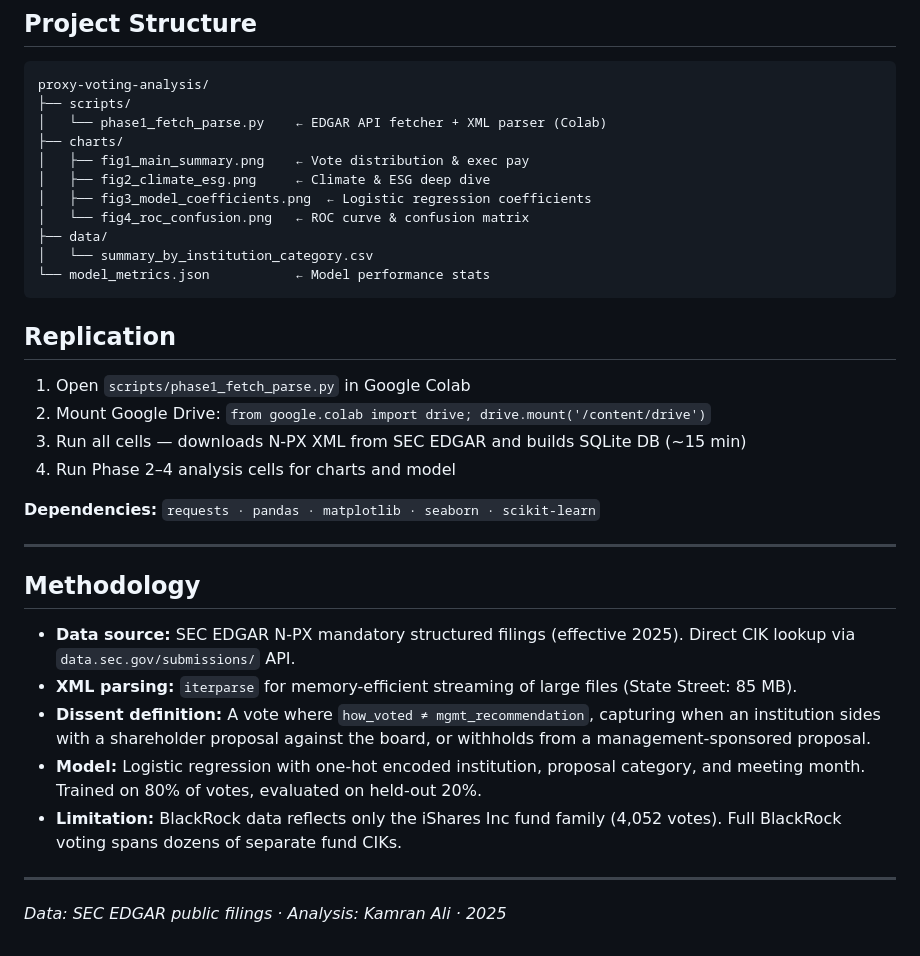
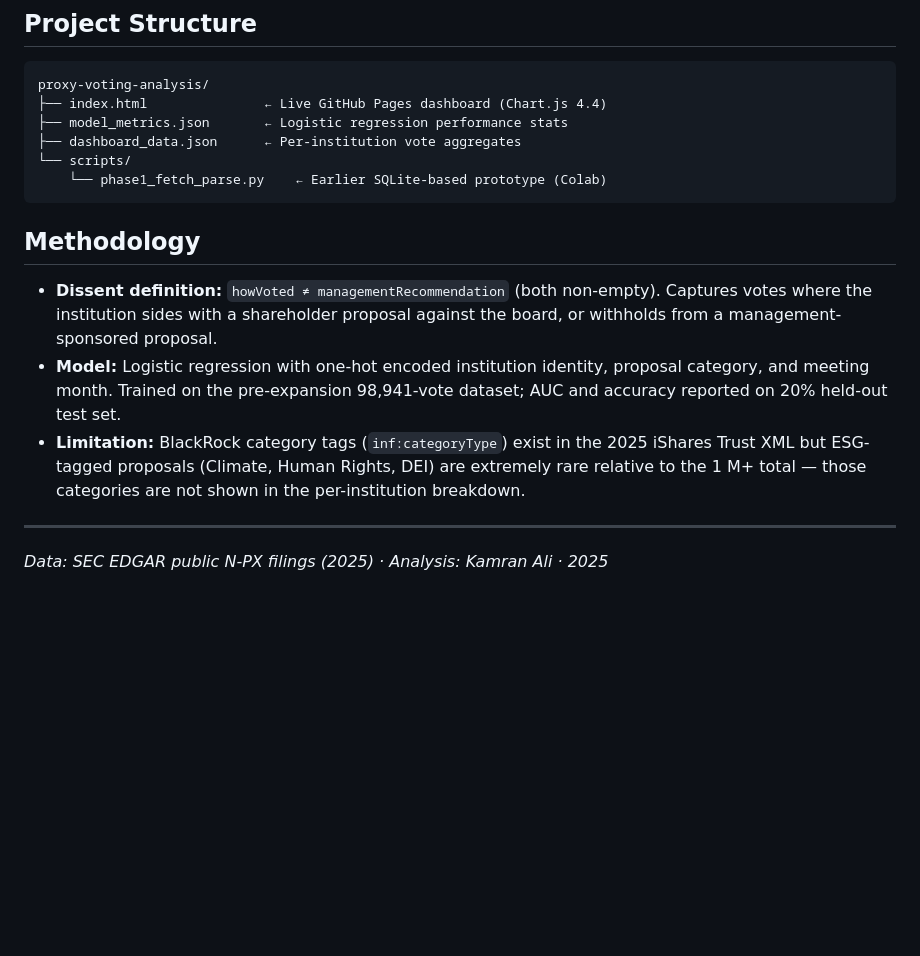
Before and after one commit to Kamran06/proxy-voting-analysis, a Markdown page: README.md, the part around one of its changes. Drawn GitHub-style; blank space fills up the shorter version.

````diff
--- a/README.md
+++ b/README.md
@@ -68,37 +85,19 @@ A logistic regression trained on **98,941 votes** (80% split) with 29 features (
 
 ```
 proxy-voting-analysis/
-├── scripts/
-│   └── phase1_fetch_parse.py    ← EDGAR API fetcher + XML parser (Colab)
-├── charts/
-│   ├── fig1_main_summary.png    ← Vote distribution & exec pay
-│   ├── fig2_climate_esg.png     ← Climate & ESG deep dive
-│   ├── fig3_model_coefficients.png  ← Logistic regression coefficients
-│   └── fig4_roc_confusion.png   ← ROC curve & confusion matrix
-├── data/
-│   └── summary_by_institution_category.csv
-└── model_metrics.json           ← Model performance stats
+├── index.html               ← Live GitHub Pages dashboard (Chart.js 4.4)
+├── model_metrics.json       ← Logistic regression performance stats
+├── dashboard_data.json      ← Per-institution vote aggregates
+└── scripts/
+    └── phase1_fetch_parse.py    ← Earlier SQLite-based prototype (Colab)
 ```
 
-## Replication
+## Methodology
 
-1. Open `scripts/phase1_fetch_parse.py` in Google Colab
-2. Mount Google Drive: `from google.colab import drive; drive.mount('/content/drive')`
-3. Run all cells — downloads N-PX XML from SEC EDGAR and builds SQLite DB (~15 min)
-4. Run Phase 2–4 analysis cells for charts and model
-
-**Dependencies:** `requests · pandas · matplotlib · seaborn · scikit-learn`
+- **Dissent definition:** `howVoted ≠ managementRecommendation` (both non-empty). Captures votes where the institution sides with a shareholder proposal against the board, or withholds from a management-sponsored proposal.
+- **Model:** Logistic regression with one-hot encoded institution identity, proposal category, and meeting month. Trained on the pre-expansion 98,941-vote dataset; AUC and accuracy reported on 20% held-out test set.
+- **Limitation:** BlackRock category tags (`inf:categoryType`) exist in the 2025 iShares Trust XML but ESG-tagged proposals (Climate, Human Rights, DEI) are extremely rare relative to the 1 M+ total — those categories are not shown in the per-institution breakdown.
 
 ---
 
-## Methodology
-
-- **Data source:** SEC EDGAR N-PX mandatory structured filings (effective 2025). Direct CIK lookup via `data.sec.gov/submissions/` API.
-- **XML parsing:** `iterparse` for memory-efficient streaming of large files (State Street: 85 MB).
-- **Dissent definition:** A vote where `how_voted ≠ mgmt_recommendation`, capturing when an institution sides with a shareholder proposal against the board, or withholds from a management-sponsored proposal.
-- **Model:** Logistic regression with one-hot encoded institution, proposal category, and meeting month. Trained on 80% of votes, evaluated on held-out 20%.
-- **Limitation:** BlackRock data reflects only the iShares Inc fund family (4,052 votes). Full BlackRock voting spans dozens of separate fund CIKs.
-
----
-
-*Data: SEC EDGAR public filings · Analysis: Kamran Ali · 2025*
+*Data: SEC EDGAR public N-PX filings (2025) · Analysis: Kamran Ali · 2025*
````
Also changed, not shown: other parts of README.md (+51 -34 lines).
